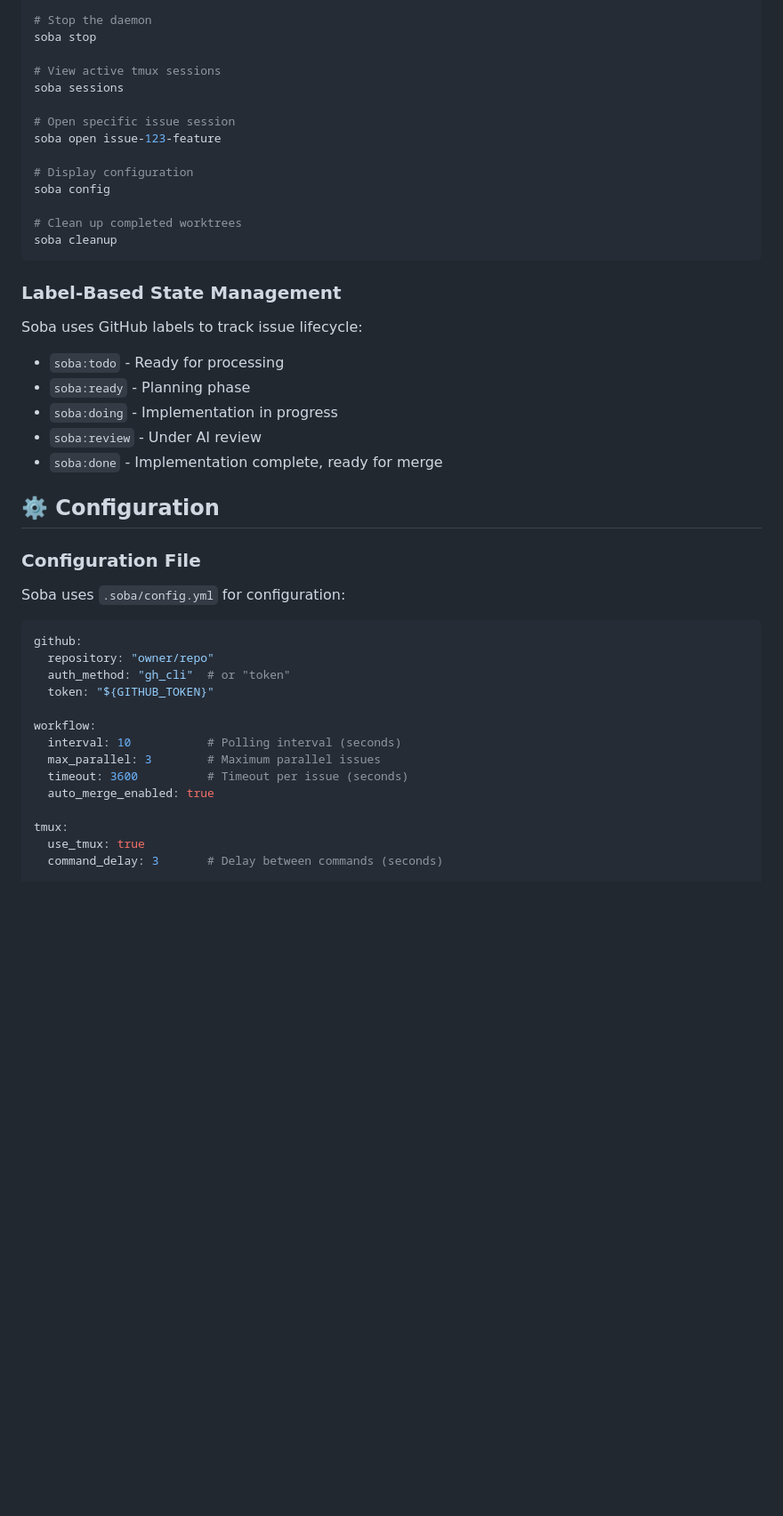
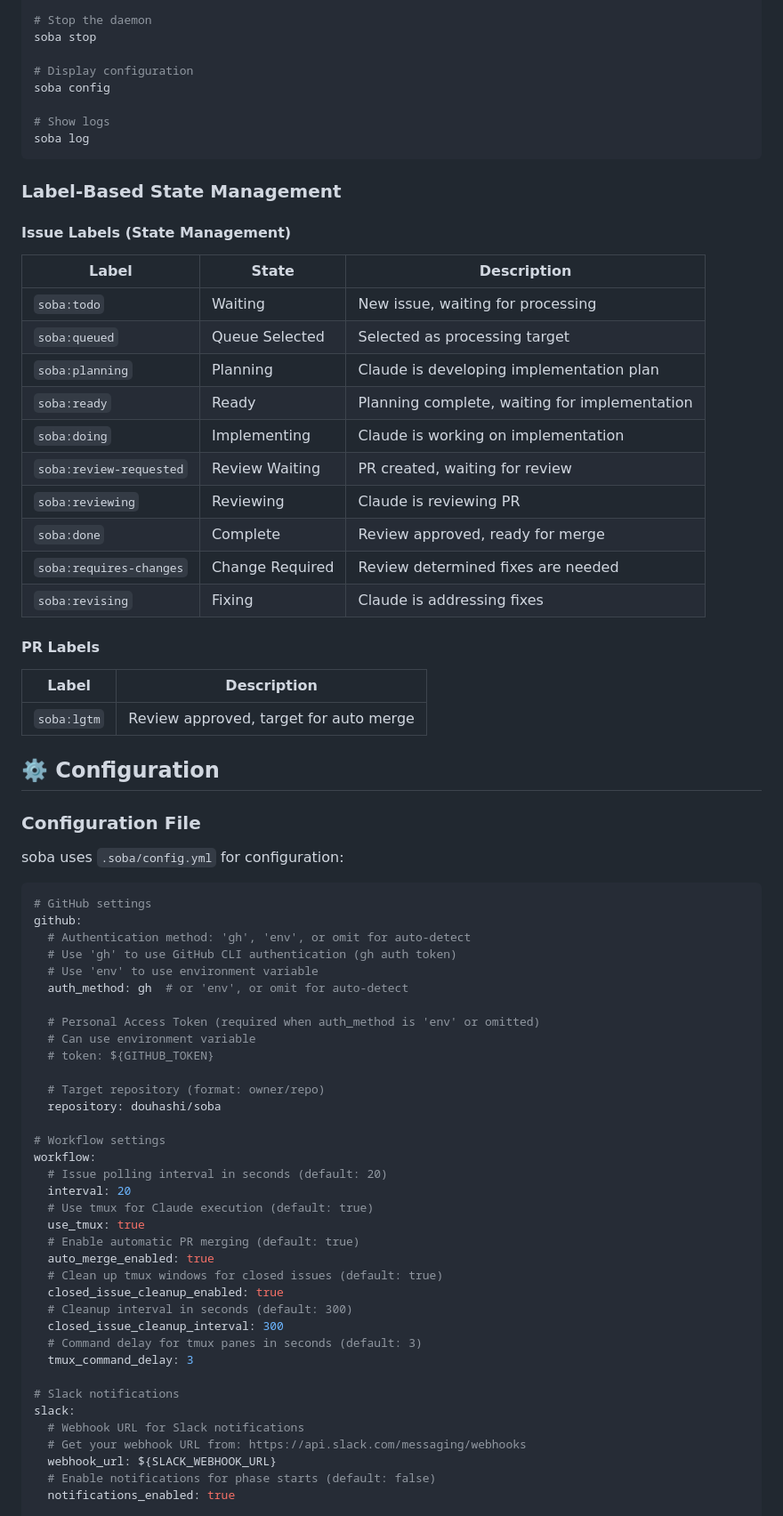
Before and after one commit to douhashi/soba, a Markdown page: README.md, the part around one of its changes. Shown at 89% size. GitHub-like rendering; blank space fills up the shorter version.

````diff
--- a/README.md
+++ b/README.md
@@ -108,48 +116,77 @@ soba status
 # Stop the daemon
 soba stop
 
-# View active tmux sessions
-soba sessions
-
-# Open specific issue session
-soba open issue-123-feature
-
 # Display configuration
 soba config
 
-# Clean up completed worktrees
-soba cleanup
+# Show logs
+soba log
 ```
 
 ### Label-Based State Management
 
-Soba uses GitHub labels to track issue lifecycle:
+#### Issue Labels (State Management)
 
-- `soba:todo` - Ready for processing
-- `soba:ready` - Planning phase
-- `soba:doing` - Implementation in progress
-- `soba:review` - Under AI review
-- `soba:done` - Implementation complete, ready for merge
+| Label | State | Description |
+|-------|-------|-------------|
+| `soba:todo` | Waiting | New issue, waiting for processing |
+| `soba:queued` | Queue Selected | Selected as processing target |
+| `soba:planning` | Planning | Claude is developing implementation plan |
+| `soba:ready` | Ready | Planning complete, waiting for implementation |
+| `soba:doing` | Implementing | Claude is working on implementation |
+| `soba:review-requested` | Review Waiting | PR created, waiting for review |
+| `soba:reviewing` | Reviewing | Claude is reviewing PR |
+| `soba:done` | Complete | Review approved, ready for merge |
+| `soba:requires-changes` | Change Required | Review determined fixes are needed |
+| `soba:revising` | Fixing | Claude is addressing fixes |
+
+#### PR Labels
+
+| Label | Description |
+|-------|-------------|
+| `soba:lgtm` | Review approved, target for auto merge |
 
 ## ⚙️ Configuration
 
 ### Configuration File
 
-Soba uses `.soba/config.yml` for configuration:
+soba uses `.soba/config.yml` for configuration:
 
 ```yaml
+# GitHub settings
 github:
-  repository: "owner/repo"
-  auth_method: "gh_cli"  # or "token"
-  token: "${GITHUB_TOKEN}"
+  # Authentication method: 'gh', 'env', or omit for auto-detect
+  # Use 'gh' to use GitHub CLI authentication (gh auth token)
+  # Use 'env' to use environment variable
+  auth_method: gh  # or 'env', or omit for auto-detect
 
+  # Personal Access Token (required when auth_method is 'env' or omitted)
+  # Can use environment variable
+  # token: ${GITHUB_TOKEN}
+
+  # Target repository (format: owner/repo)
+  repository: douhashi/soba
+
+# Workflow settings
 workflow:
-  interval: 10           # Polling interval (seconds)
-  max_parallel: 3        # Maximum parallel issues
-  timeout: 3600          # Timeout per issue (seconds)
+  # Issue polling interval in seconds (default: 20)
+  interval: 20
+  # Use tmux for Claude execution (default: true)
+  use_tmux: true
+  # Enable automatic PR merging (default: true)
   auto_merge_enabled: true
+  # Clean up tmux windows for closed issues (default: true)
+  closed_issue_cleanup_enabled: true
+  # Cleanup interval in seconds (default: 300)
+  closed_issue_cleanup_interval: 300
+  # Command delay for tmux panes in seconds (default: 3)
+  tmux_command_delay: 3
 
-tmux:
-  use_tmux: true
-  command_delay: 3       # Delay between commands (seconds)
+# Slack notifications
+slack:
+  # Webhook URL for Slack notifications
+  # Get your webhook URL from: https://api.slack.com/messaging/webhooks
+  webhook_url: ${SLACK_WEBHOOK_URL}
+  # Enable notifications for phase starts (default: false)
+  notifications_enabled: true
 
````
Also changed, not shown: other parts of README.md (+74 -163 lines).
